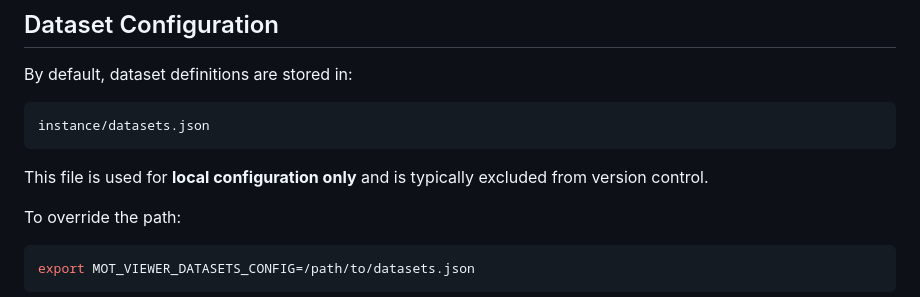
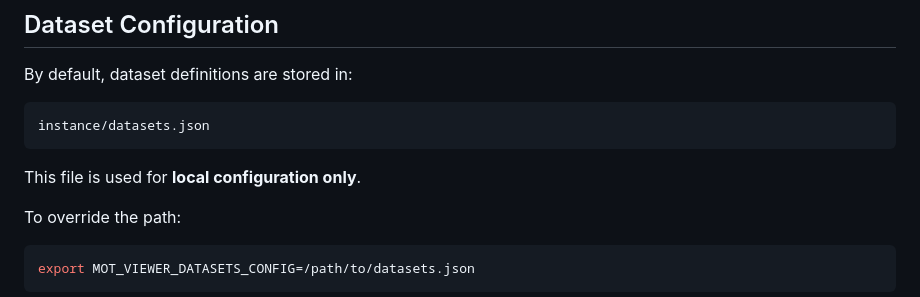
Before and after one commit to shijunjie07/mot-viewer, a Markdown page: README.md, the part around the change. Drawn GitHub-style.

````diff
--- a/README.md
+++ b/README.md
@@ -94,7 +94,7 @@ By default, dataset definitions are stored in:
 instance/datasets.json
 ```
 
-This file is used for **local configuration only** and is typically excluded from version control.
+This file is used for **local configuration only**.
 
 To override the path:
 
````
